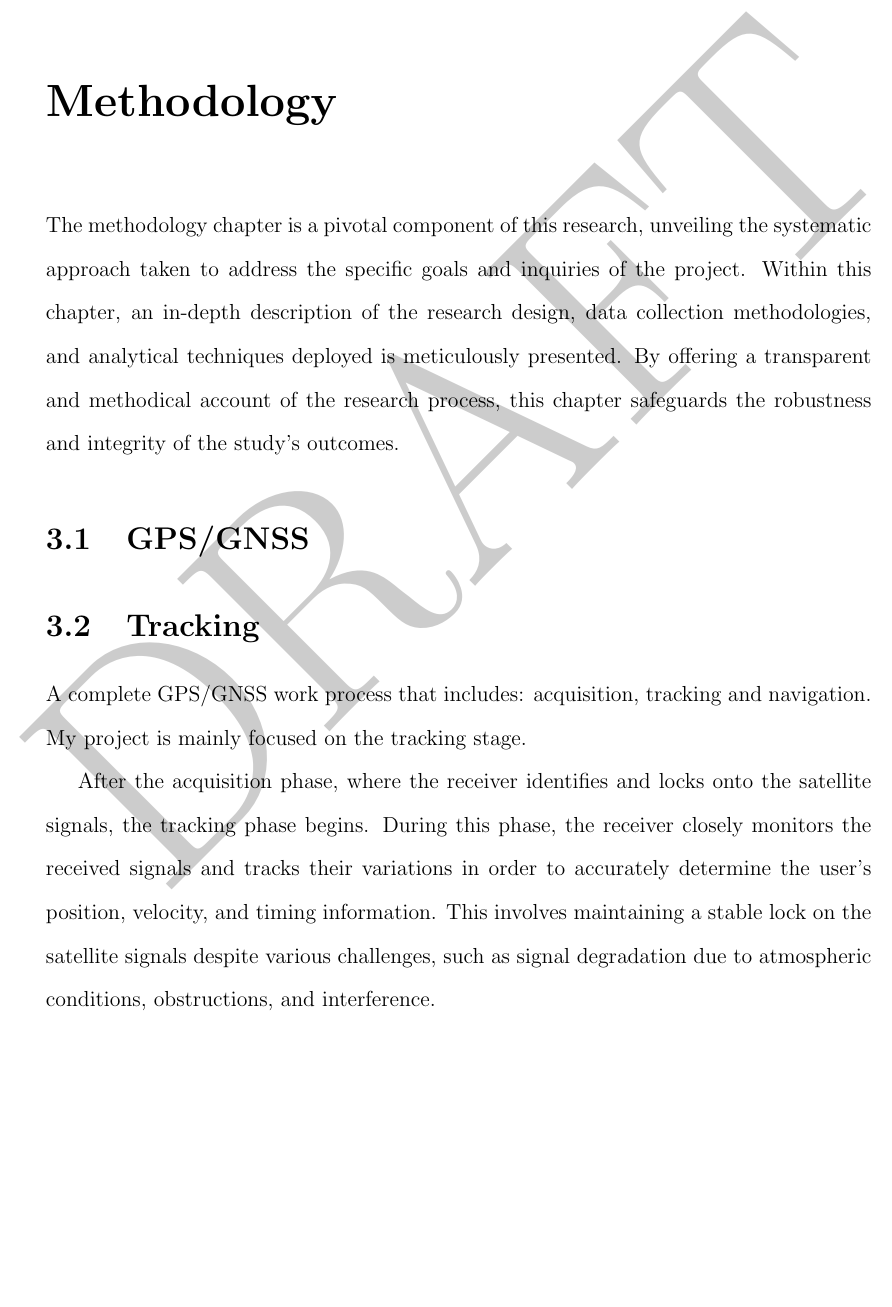
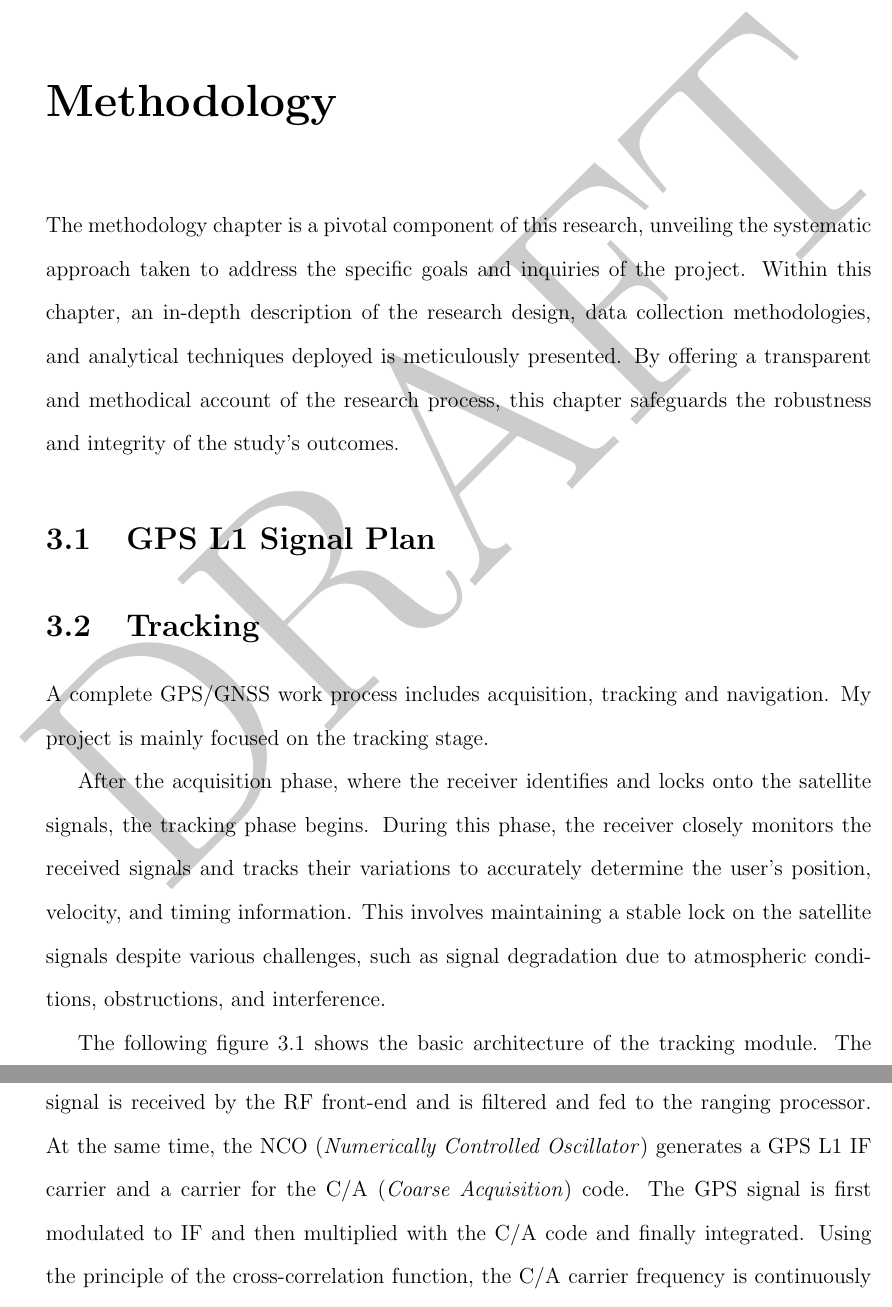
Before and after one commit to BenjiaH/MSc-Project, a LaTeX thesis (Final dissertation/thesis.tex, which reads Final dissertation/_INCLUDE/my.preamble.tex, Final dissertation/body/methodology.tex): part of page 20 of 23 before the commit and two parts of pages 20 and 21 of 24 after it, the two joined at a grey line, cut so that both start at the same text, the shorter picture padded with empty space. Compiled offline with pdfLaTeX.

Commit message:
Updates from Overleaf

```diff
--- a/Final dissertation/_INCLUDE/my.preamble.tex
+++ b/Final dissertation/_INCLUDE/my.preamble.tex
@@ -3,7 +3,7 @@
 \usepackage{caption}
 % \usepackage{subfigure}
 \usepackage{amssymb}
-\usepackage[inkscapelatex=false]{svg}
+
 \usepackage{amsmath}
 \usepackage{float}
 \usepackage{subfig}
@@ -16,6 +16,9 @@
 
 \usepackage{color}
 \usepackage[numbers, sort&compress]{natbib}
+
+% Insert SVG file
+\usepackage[inkscapelatex=false]{svg}
 
 % Set pdf properties
 \usepackage{hyperref}
--- a/Final dissertation/body/methodology.tex
+++ b/Final dissertation/body/methodology.tex
@@ -1,9 +1,11 @@
 \chapter{Methodology}
 The methodology chapter is a pivotal component of this research, unveiling the systematic approach taken to address the specific goals and inquiries of the project. Within this chapter, an in-depth description of the research design, data collection methodologies, and analytical techniques deployed is meticulously presented. By offering a transparent and methodical account of the research process, this chapter safeguards the robustness and integrity of the study's outcomes.
 
-\section{GPS/GNSS}
+\section{GPS L1 Signal Plan}
 
 \section{Tracking}
-A complete GPS/GNSS work process that includes: acquisition, tracking and navigation. My project is mainly focused on the tracking stage.
+A complete GPS/GNSS work process includes acquisition, tracking and navigation. My project is mainly focused on the tracking stage.
 
-After the acquisition phase, where the receiver identifies and locks onto the satellite signals, the tracking phase begins. During this phase, the receiver closely monitors the received signals and tracks their variations in order to accurately determine the user's position, velocity, and timing information. This involves maintaining a stable lock on the satellite signals despite various challenges, such as signal degradation due to atmospheric conditions, obstructions, and interference.
+After the acquisition phase, where the receiver identifies and locks onto the satellite signals, the tracking phase begins. During this phase, the receiver closely monitors the received signals and tracks their variations to accurately determine the user's position, velocity, and timing information. This involves maintaining a stable lock on the satellite signals despite various challenges, such as signal degradation due to atmospheric conditions, obstructions, and interference.
+
+The following figure \ref{fig:tracking_digram} shows the basic architecture of the tracking module. The signal is received by the RF front-end and is filtered and fed to the ranging processor. At the same time, the NCO (\textit{Numerically Controlled Oscillator}) generates a GPS L1 IF carrier and a carrier for the C/A (\textit{Coarse Acquisition}) code. The GPS signal is first modulated to IF and then multiplied with the C/A code and finally integrated. Using the principle of the cross-correlation function, the C/A carrier frequency is continuously adjusted to synchronise with the C/A code in the GPS signal. And finally, complete the tracking.
@@ -9,0 +16,3 @@ After the acquisition phase, where the receiver identifies and locks onto the sa
+    \label{fig:tracking_digram}
+    % \footnotesize Note: *NCO: \textit{Numerically Controlled Oscillator}
+\end{figure}
```
Also changed, not shown: Final dissertation/_IMAGES/PPT2SVG/correlator_diagram.svg (renamed from Final dissertation/_IMAGES/PPT2SVG/correlator_digram.svg), Final dissertation/_IMAGES/PPT2SVG/tracking_diagram.svg (added), Final dissertation/_IMAGES/PPT2SVG/tracking_digram.svg (deleted), Final dissertation/body/methodology.tex (9 more changed lines), 1 other file.
